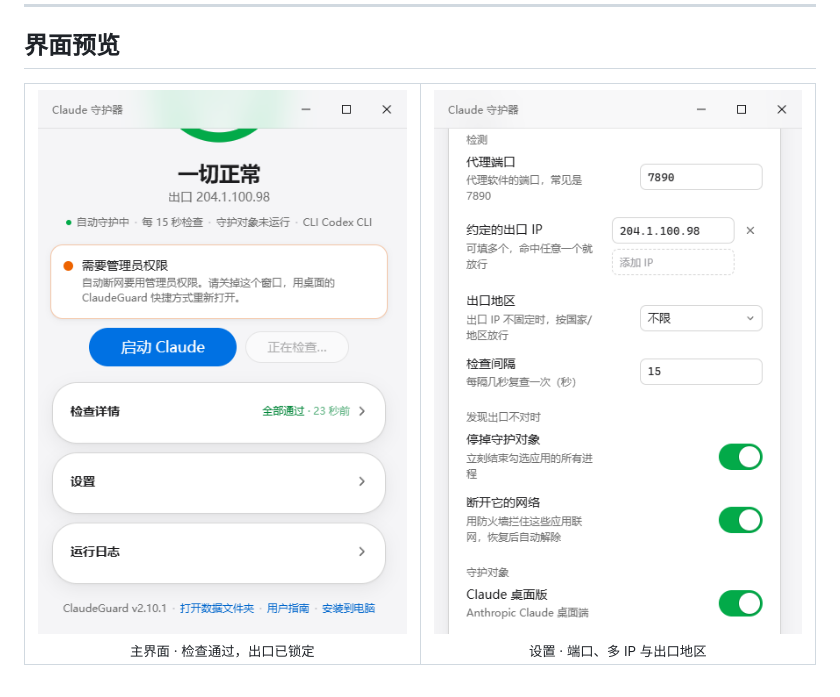
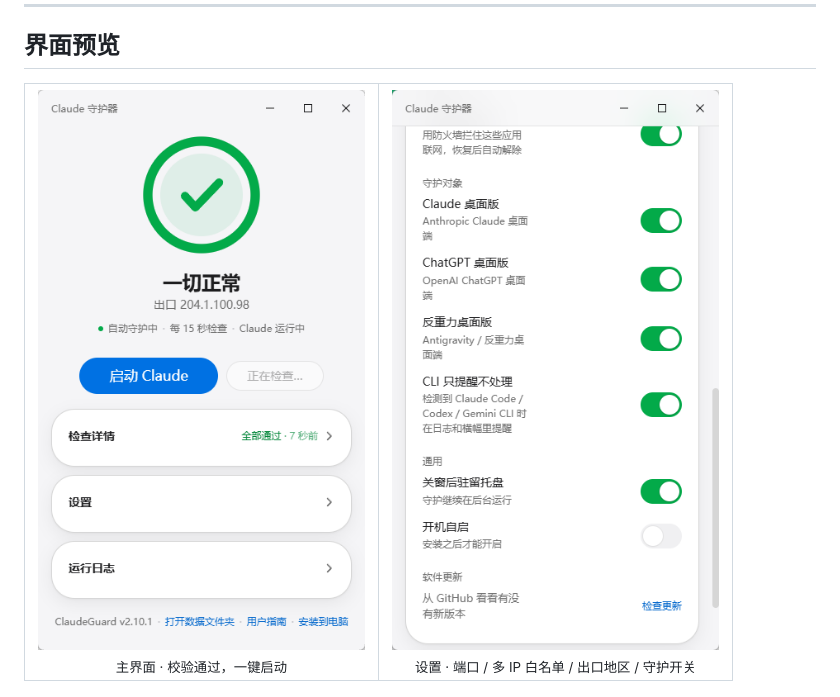
Before and after one commit to daha1216/ClaudeGuard, a Markdown page: README.md, the part around the change. Drawn GitHub-style; pictures changed too: assets/screenshot-main.png, assets/screenshot-settings.png.

Commit message:
docs: README 截图换用实拍图（主界面/设置, gemini 视觉分类）

```diff
--- a/README.md
+++ b/README.md
@@ -29,8 +29,8 @@ ClaudeGuard 是专为 Windows 10/11 设计的 AI 应用网络出口门禁：只
 
 <table>
   <tr>
-    <td align="center" width="50%"><img src="assets/screenshot-main.png" alt="主界面：一切正常态" width="400" /><br><sub>主界面 · 检查通过，出口已锁定</sub></td>
-    <td align="center" width="50%"><img src="assets/screenshot-settings.png" alt="设置卡展开态" width="400" /><br><sub>设置 · 端口、多 IP 与出口地区</sub></td>
+    <td align="center" width="50%"><img src="assets/screenshot-main.png" alt="主界面：一切正常态" width="400" /><br><sub>主界面 · 校验通过，一键启动</sub></td>
+    <td align="center" width="50%"><img src="assets/screenshot-settings.png" alt="设置卡展开态" width="400" /><br><sub>设置 · 端口 / 多 IP 白名单 / 出口地区 / 守护开关</sub></td>
   </tr>
 </table>
 
```
